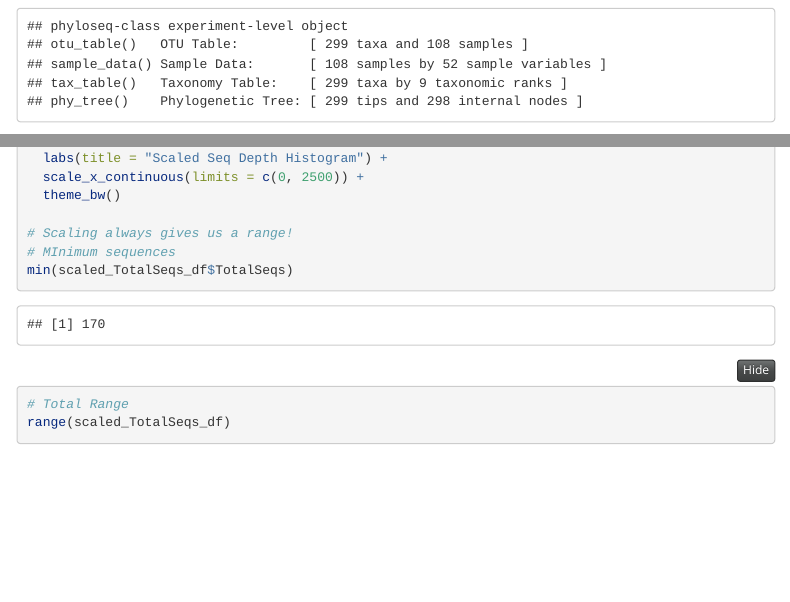
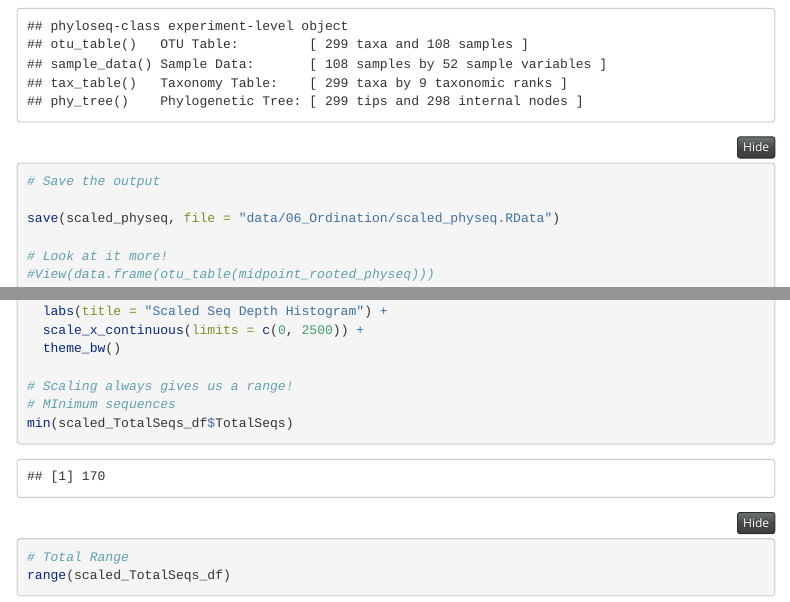
Before and after one commit to hilalsamut/Lettuce_16S_rRNA, an R Markdown document (analysis/06_Ordination.Rmd): the page in a window 1100 px wide, from 5540 px down, and a second part further down, joined at a grey line. The pictures show the output file analysis/06_Ordination.html that the author committed with the source, opened offline; menus at the side of the page are left out; long lines of code are wrapped.

Commit message:
fixed output

```diff
--- a/analysis/06_Ordination.Rmd
+++ b/analysis/06_Ordination.Rmd
@@ -201,6 +201,10 @@ scaled_physeq <-
 
 # Look at it
 scaled_physeq
+
+# Save the output
+
+save(scaled_physeq, file = "data/06_Ordination/scaled_physeq.RData")
 
 # Look at it more!
 #View(data.frame(otu_table(midpoint_rooted_physeq)))
```
Also changed, not shown: analysis/06_Ordination.html, data/06_Ordination/scaled_physeq.RData (added).
